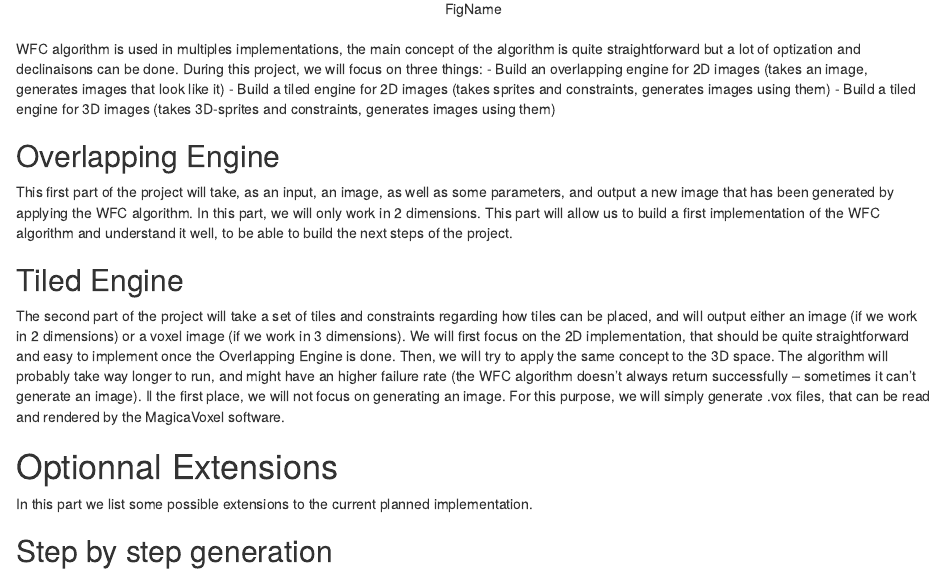
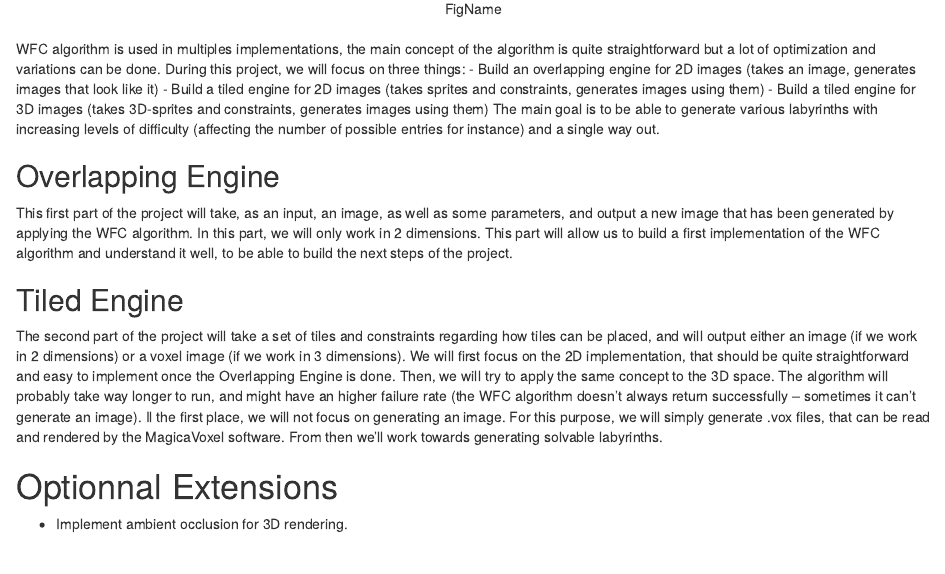
Before and after one commit to Fanfou02/ProceduralMapGeneration, an R Markdown document (Report/Wave Function Collapse.Rmd): the page in a window 1100 px wide, from 1590 px down. Rendered offline with R 4.5, knitr and Pandoc, with nearby package versions; drawn as R Markdown's standard HTML page in place of the format the file asks for.

Commit message:
Update the report with feedback

```diff
--- a/Report/Wave Function Collapse.Rmd
+++ b/Report/Wave Function Collapse.Rmd
@@ -26,10 +26,11 @@ It is most commonly used to create images, but is also capable of building towns
 ![FigName](images/wave_collapse_1.png)
 </center>
 <br>
-WFC algorithm is used in multiples implementations, the main concept of the algorithm is quite straightforward but a lot of optization and declinaisons can be done. During this project, we will focus on three things:
+WFC algorithm is used in multiples implementations, the main concept of the algorithm is quite straightforward but a lot of optimization and variations can be done. During this project, we will focus on three things:
 - Build an overlapping engine for 2D images (takes an image, generates images that look like it)
 - Build a tiled engine for 2D images (takes sprites and constraints, generates images using them)
 - Build a tiled engine for 3D images (takes 3D-sprites and constraints, generates images using them)
+The main goal is to be able to generate various labyrinths with increasing levels of difficulty (affecting the number of possible entries for instance) and a single way out.
 
 ## Overlapping Engine
 
@@ -40,11 +41,10 @@ In this part, we will only work in 2 dimensions. This part will allow us to buil
 
 The second part of the project will take a set of tiles and constraints regarding how tiles can be placed, and will output either an image (if we work in 2 dimensions) or a voxel image (if we work in 3 dimensions).
 We will first focus on the 2D implementation, that should be quite straightforward and easy to implement once the Overlapping Engine is done.
-Then, we will try to apply the same concept to the 3D space. The algorithm will probably take way longer to run, and might have an higher failure rate (the WFC algorithm doesn't always return successfully -- sometimes it can't generate an image). Il the first place, we will not focus on generating an image. For this purpose, we will simply generate .vox files, that can be read and rendered by the MagicaVoxel software.
-
+Then, we will try to apply the same concept to the 3D space. The algorithm will probably take way longer to run, and might have an higher failure rate (the WFC algorithm doesn't always return successfully -- sometimes it can't generate an image). Il the first place, we will not focus on generating an image. For this purpose, we will simply generate .vox files, that can be read and rendered by the MagicaVoxel software. From then we'll work towards generating solvable labyrinths.
 
 # Optionnal Extensions
-In this part we list some possible extensions to the current planned implementation.
+- Implement ambient occlusion for 3D rendering.
 
 ## Step by step generation
 
```
